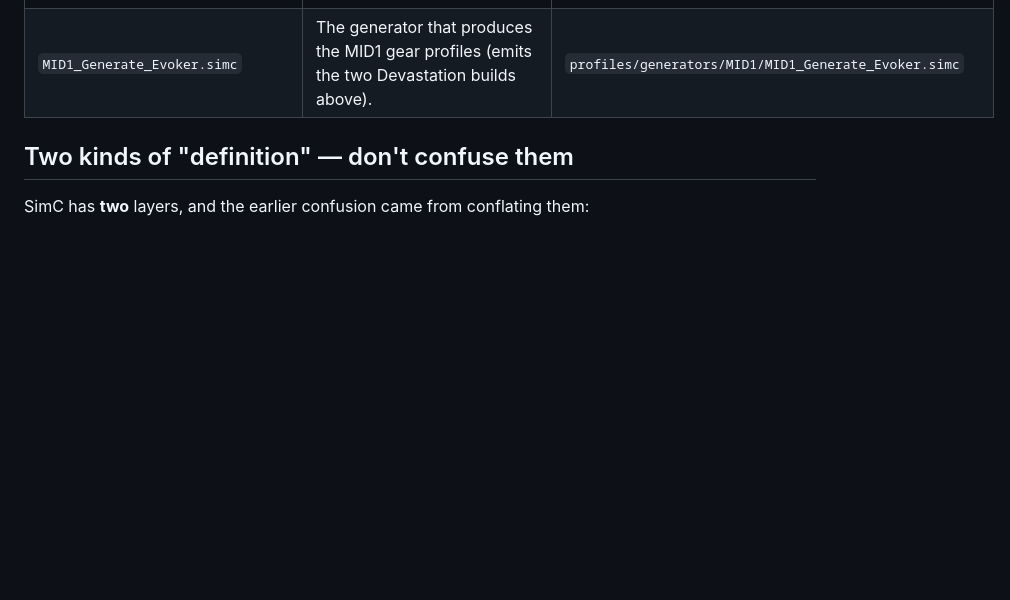
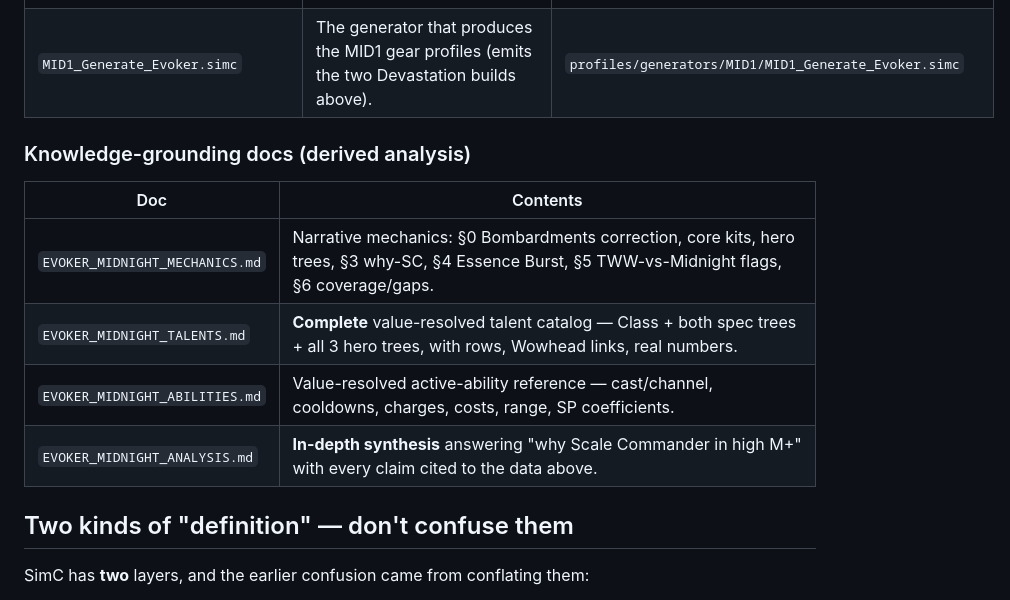
Before and after one commit to pnicer/wcl-reports, a Markdown page: simc-defs/README.md, the part around the change. Rendered like a GitHub page; blank space fills up the shorter version.

```diff
--- a/simc-defs/README.md
+++ b/simc-defs/README.md
@@ -13,6 +13,14 @@ were wrong — see below.
 | `MID1_Evoker_Devastation_FS.simc` | Pre-built gear+talent profile, Flameshaper alternative. | `profiles/MID1/MID1_Evoker_Devastation_FS.simc` |
 | `evoker_augmentation_apl.simc` | The **default Augmentation rotation definition** (APL). This is the thing an Aug analyzer/sim is built on. | `ActionPriorityLists/default/evoker_augmentation.simc` |
 | `MID1_Generate_Evoker.simc` | The generator that produces the MID1 gear profiles (emits the two Devastation builds above). | `profiles/generators/MID1/MID1_Generate_Evoker.simc` |
+
+### Knowledge-grounding docs (derived analysis)
+| Doc | Contents |
+|-----|----------|
+| `EVOKER_MIDNIGHT_MECHANICS.md` | Narrative mechanics: §0 Bombardments correction, core kits, hero trees, §3 why-SC, §4 Essence Burst, §5 TWW-vs-Midnight flags, §6 coverage/gaps. |
+| `EVOKER_MIDNIGHT_TALENTS.md` | **Complete** value-resolved talent catalog — Class + both spec trees + all 3 hero trees, with rows, Wowhead links, real numbers. |
+| `EVOKER_MIDNIGHT_ABILITIES.md` | Value-resolved active-ability reference — cast/channel, cooldowns, charges, costs, range, SP coefficients. |
+| `EVOKER_MIDNIGHT_ANALYSIS.md` | **In-depth synthesis** answering "why Scale Commander in high M+" with every claim cited to the data above. |
 
 ## Two kinds of "definition" — don't confuse them
 
```
Also changed, not shown: simc-defs/EVOKER_MIDNIGHT_ABILITIES.md (added, +81 -0 lines), simc-defs/EVOKER_MIDNIGHT_ANALYSIS.md (added, +198 -0 lines).
